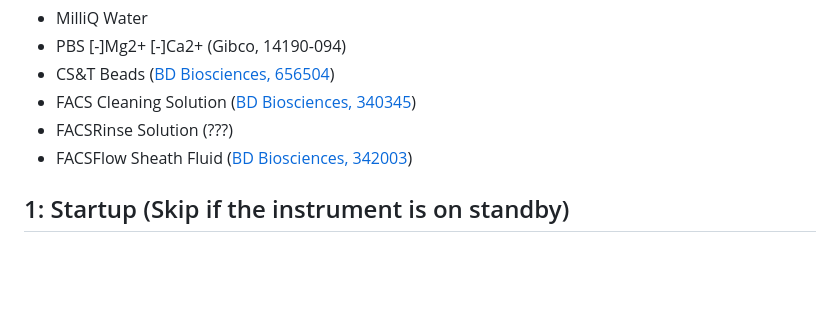
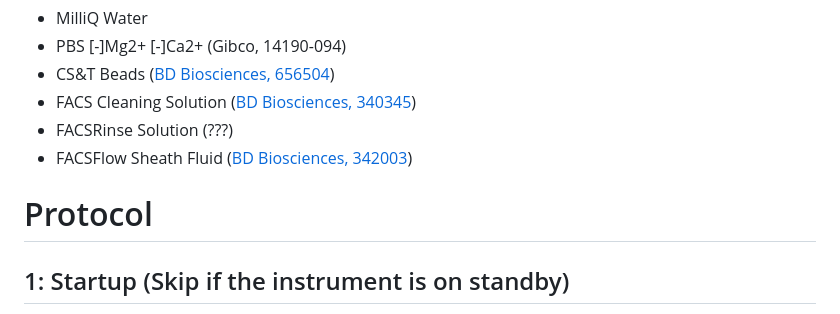
Before and after one commit to felix-falk/nmdsg14bFigures, a Markdown page: mds_repository_protocols/protocol_lsrfortessa.md, the part around one of its changes. GitHub-like rendering; blank space fills up the shorter version.

```diff
--- a/mds_repository_protocols/protocol_lsrfortessa.md
+++ b/mds_repository_protocols/protocol_lsrfortessa.md
@@ -13,6 +13,7 @@ Latest revision: February 24th 2026
 - FACS Cleaning Solution ([BD Biosciences, 340345](https://www.bdbiosciences.com/en-se/products/instruments/flow-cytometers/research-cell-analyzers/accuri-c6-plus/bd-facs-cleaning-solution.340345?tab=product_details))
 - FACSRinse Solution (???)
 - FACSFlow Sheath Fluid ([BD Biosciences, 342003](https://www.bdbiosciences.com/en-se/products/instruments/flow-cytometers/research-cell-analyzers/facscanto-ii/sheath-fluid.342003?tab=product_details))
+# Protocol
 ## 1: Startup (Skip if the instrument is on standby)
 1. Check fluidics (FACSFlow and waste).
 2. Refill water (yellow lid flask) if necessary.
```
Also changed, not shown: other parts of mds_repository_protocols/protocol_lsrfortessa.md (+0 -1 lines).
